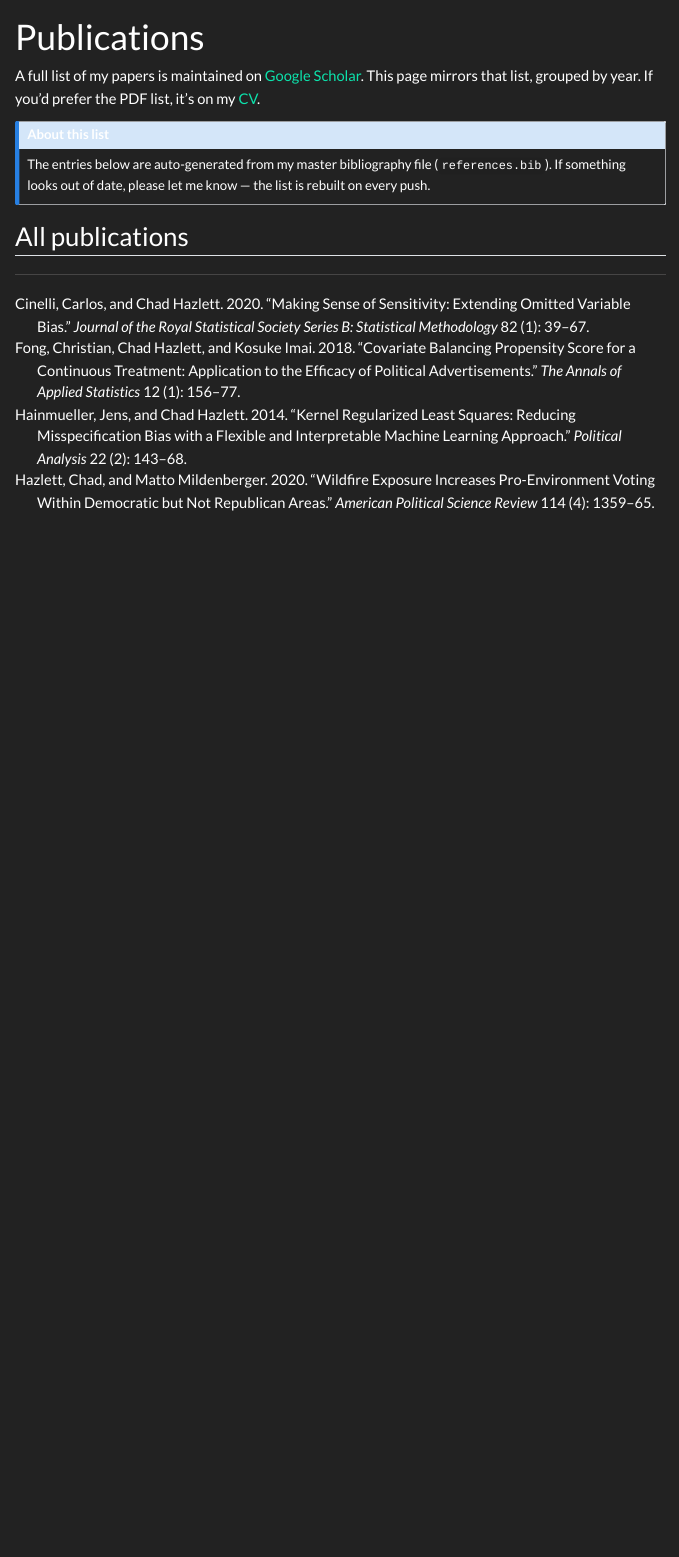
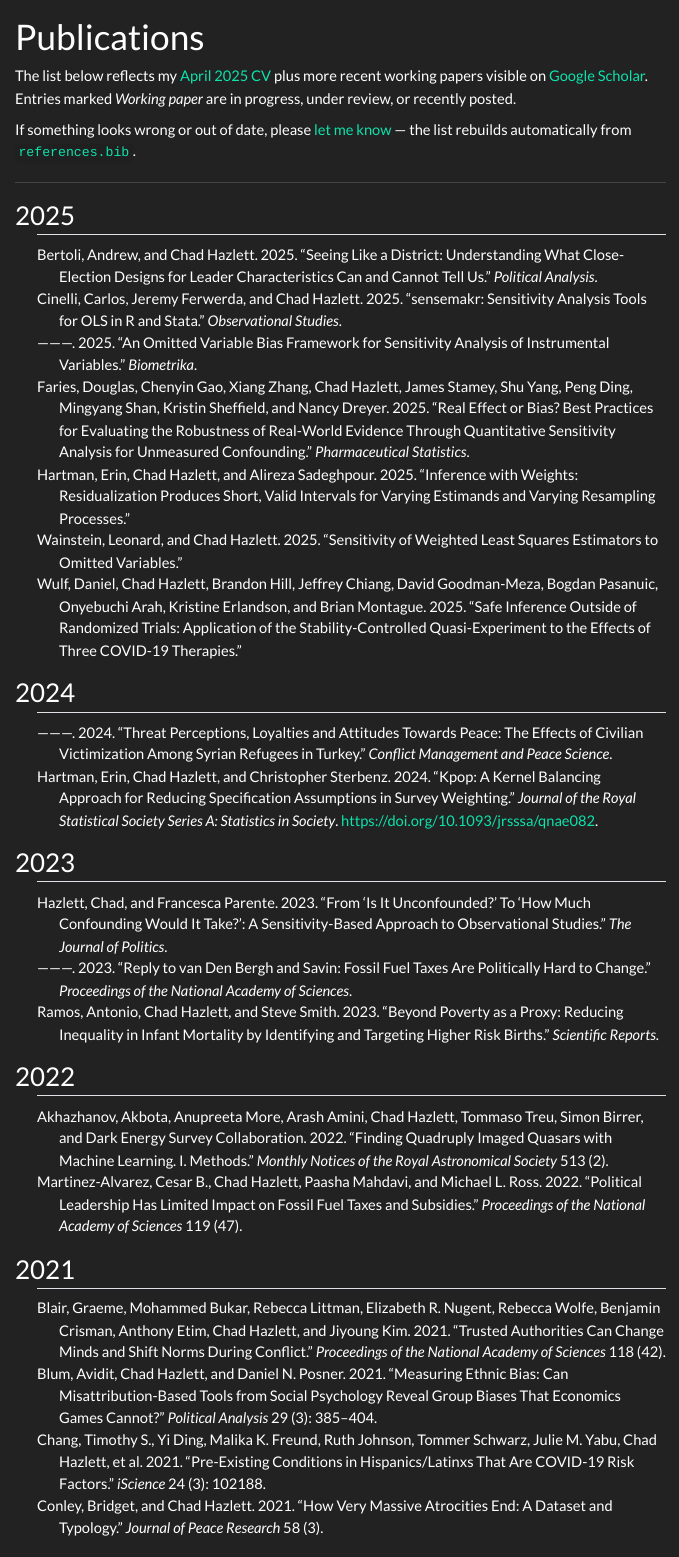
Before and after one commit to chadhazlett/chadhazlett.github.io, a Quarto document (publications.qmd): the page in a window 1100 px wide, from its top. Rendered offline with R 4.5, knitr and Pandoc in place of Quarto, with nearby package versions; menus at the side of the page are left out.

Commit message:
Populate publications from CV + recent Scholar
- Expand references.bib from 4 seed entries to ~43: all peer-reviewed
  papers from the Apr 2025 CV plus forthcoming work and ~8 working
  papers visible on Scholar (flagged via @unpublished + note).
- Publications page uses client-side JS to group entries by year,
  descending, with h2 year headings. Plain CSS for section styling.

Co-Authored-By: Claude Opus 4.7 (1M context) <noreply@anthropic.com>

````diff
--- a/publications.qmd
+++ b/publications.qmd
@@ -1,32 +1,23 @@
 ---
 title: "Publications"
+nocite: |
+  @*
 ---
 
-A full list of my papers is maintained on
+The list below reflects my [April 2025 CV](assets/cv_hazlett_april2025.pdf)
+plus more recent working papers visible on
 [Google Scholar](https://scholar.google.com/citations?user=pbD0dGwAAAAJ).
-This page mirrors that list, grouped by year. If you'd prefer the PDF list,
-it's on my [CV](cv.qmd).
+Entries marked *Working paper* are in progress, under review, or recently
+posted.
 
-::: {.callout-note collapse=true}
-## About this list
-
-The entries below are auto-generated from my master bibliography file
-(`references.bib`). If something looks out of date, please let me know —
-the list is rebuilt on every push.
-:::
-
-```{=html}
-<!-- Publications render from references.bib via nocite: "@*" below. -->
-```
-
-## All publications
+If something looks wrong or out of date, please
+[let me know](mailto:chazlett@stat.ucla.edu) — the list rebuilds
+automatically from [`references.bib`](https://github.com/chadhazlett/chadhazlett.github.io/blob/main/references.bib).
 
 ---
 
 ::: {#refs}
 :::
 
----
-nocite: |
-  @*
----
+```{=html}
+<script>
--- a/references.bib
+++ b/references.bib
@@ -1,2 +1 @@
 @comment{
-  This is a seed bibliography — replace with a full export from Google Scholar.
@@ -7,0 +3,165 @@
+  and working papers. Sourced from the April 2025 CV and Google Scholar
+  (more recent entries). If anything needs updating, edit directly and
+  push; the site will rebuild automatically.
+}
+
+% =====================================================================
+% Forthcoming / In press (2025)
+% =====================================================================
+
+@article{faries2025real,
+  title   = {Real Effect or Bias? {B}est Practices for Evaluating the Robustness of Real-World Evidence through Quantitative Sensitivity Analysis for Unmeasured Confounding},
+  author  = {Faries, Douglas and Gao, Chenyin and Zhang, Xiang and Hazlett, Chad and Stamey, James and Yang, Shu and Ding, Peng and Shan, Mingyang and Sheffield, Kristin and Dreyer, Nancy},
+  journal = {Pharmaceutical Statistics},
+  year    = {2025},
+  note    = {Forthcoming}
+}
+
+@article{bertoli2025seeing,
+  title   = {Seeing like a district: {U}nderstanding what close-election designs for leader characteristics can and cannot tell us},
+  author  = {Bertoli, Andrew and Hazlett, Chad},
+  journal = {Political Analysis},
+  year    = {2025},
+  note    = {Forthcoming}
+}
+
+@article{cinelli2025sensemakr,
+  title   = {{sensemakr}: Sensitivity analysis tools for {OLS} in {R} and {Stata}},
+  author  = {Cinelli, Carlos and Ferwerda, Jeremy and Hazlett, Chad},
+  journal = {Observational Studies},
+  year    = {2025},
+  note    = {Forthcoming}
+}
+
+@article{cinelli2025omitted,
+  title   = {An omitted variable bias framework for sensitivity analysis of instrumental variables},
+  author  = {Cinelli, Carlos and Hazlett, Chad},
+  journal = {Biometrika},
+  year    = {2025},
+  note    = {Forthcoming}
+}
+
+% =====================================================================
+% 2024
+% =====================================================================
+
+@article{hartman2024kpop,
+  title   = {Kpop: {A} kernel balancing approach for reducing specification assumptions in survey weighting},
+  author  = {Hartman, Erin and Hazlett, Chad and Sterbenz, Christopher},
+  journal = {Journal of the Royal Statistical Society Series A: Statistics in Society},
+  year    = {2024},
+  doi     = {10.1093/jrsssa/qnae082}
+}
+
+@article{fabbe2024threat,
+  title   = {Threat perceptions, loyalties and attitudes towards peace: {T}he effects of civilian victimization among {S}yrian refugees in {T}urkey},
+  author  = {Fabbe, Kristin and Hazlett, Chad and Sinmazdemir, Tolga},
+  journal = {Conflict Management and Peace Science},
+  year    = {2024}
+}
+
+% =====================================================================
+% 2023
+% =====================================================================
+
+@article{ramos2023beyond,
+  title   = {Beyond poverty as a proxy: {R}educing inequality in infant mortality by identifying and targeting higher risk births},
+  author  = {Ramos, Antonio and Hazlett, Chad and Smith, Steve},
+  journal = {Scientific Reports},
+  year    = {2023},
+  publisher = {Nature}
+}
+
+@article{martinezalvarez2023reply,
+  title   = {Reply to van den {B}ergh and {S}avin: {F}ossil fuel taxes are politically hard to change},
+  author  = {Martinez-Alvarez, Cesar B. and Hazlett, Chad and Mahdavi, Paasha and Ross, Michael L.},
+  journal = {Proceedings of the National Academy of Sciences},
+  year    = {2023}
+}
+
+@article{hazlett2023unconfounded,
+  title   = {From ``{I}s it unconfounded?'' to ``{H}ow much confounding would it take?'': {A} sensitivity-based approach to observational studies},
+  author  = {Hazlett, Chad and Parente, Francesca},
+  journal = {The Journal of Politics},
+  year    = {2023}
+}
+
+% =====================================================================
+% 2022
+% =====================================================================
+
+@article{martinezalvarez2022political,
+  title   = {Political leadership has limited impact on fossil fuel taxes and subsidies},
+  author  = {Martinez-Alvarez, Cesar B. and Hazlett, Chad and Mahdavi, Paasha and Ross, Michael L.},
+  journal = {Proceedings of the National Academy of Sciences},
+  volume  = {119},
+  number  = {47},
+  year    = {2022}
+}
+
+@article{akhazhanov2022finding,
+  title   = {Finding quadruply imaged quasars with machine learning. {I}. {M}ethods},
+  author  = {Akhazhanov, Akbota and More, Anupreeta and Amini, Arash and Hazlett, Chad and Treu, Tommaso and Birrer, Simon and {Dark Energy Survey Collaboration}},
+  journal = {Monthly Notices of the Royal Astronomical Society},
+  volume  = {513},
+  number  = {2},
+  year    = {2022}
+}
+
+% =====================================================================
+% 2021
+% =====================================================================
+
+@article{blair2021trusted,
+  title   = {Trusted authorities can change minds and shift norms during conflict},
+  author  = {Blair, Graeme and Bukar, Mohammed and Littman, Rebecca and Nugent, Elizabeth R. and Wolfe, Rebecca and Crisman, Benjamin and Etim, Anthony and Hazlett, Chad and Kim, Jiyoung},
+  journal = {Proceedings of the National Academy of Sciences},
+  volume  = {118},
+  number  = {42},
+  year    = {2021}
+}
+
+@article{chang2021preexisting,
+  title   = {Pre-existing conditions in {H}ispanics/{L}atinxs that are {COVID-19} risk factors},
+  author  = {Chang, Timothy S. and Ding, Yi and Freund, Malika K. and Johnson, Ruth and Schwarz, Tommer and Yabu, Julie M. and Hazlett, Chad and Chiang, Jeffrey N. and Wulf, Daniel A. and Antonio, Ailsa L. and Ariannejad, Maryam},
+  journal = {iScience},
+  volume  = {24},
+  number  = {3},
+  pages   = {102188},
+  year    = {2021}
+}
+
+@article{blum2021measuring,
+  title   = {Measuring ethnic bias: {C}an misattribution-based tools from social psychology reveal group biases that economics games cannot?},
+  author  = {Blum, Avidit and Hazlett, Chad and Posner, Daniel N.},
+  journal = {Political Analysis},
+  volume  = {29},
+  number  = {3},
+  pages   = {385--404},
+  year    = {2021}
+}
+
+@article{conley2021massive,
+  title   = {How very massive atrocities end: {A} dataset and typology},
+  author  = {Conley, Bridget and Hazlett, Chad},
+  journal = {Journal of Peace Research},
+  volume  = {58},
+  number  = {3},
+  year    = {2021}
+}
+
+% =====================================================================
+% 2020
+% =====================================================================
+
+@article{hazlett2020multilevel,
+  title   = {Understanding, choosing, and unifying multilevel and fixed effect approaches},
+  author  = {Hazlett, Chad and Wainstein, Leonard},
+  journal = {Political Analysis},
+  year    = {2020}
+}
+
+@article{hazlett2020tuberculosis,
+  title   = {Inference without randomization or ignorability: {A} stability-controlled quasi-experiment on the prevention of tuberculosis},
+  author  = {Hazlett, Chad and Maokola, Werner and Wulf, Daniel},
+  journal = {Statistics in Medicine},
@@ -7,0 +172,15 @@
+  doi     = {10.1002/sim.8717}
+}
+
+@article{hazlett2020wildfire,
+  title   = {Wildfire exposure increases pro-climate political behaviors},
+  author  = {Hazlett, Chad and Mildenberger, Matto},
+  journal = {American Political Science Review},
+  year    = {2020},
+  doi     = {10.1017/S0003055420000441}
+}
+
+@article{hazlett2020kernel,
+  title   = {Kernel balancing: {A} flexible non-parametric weighting procedure for estimating causal effects},
+  author  = {Hazlett, Chad},
+  journal = {Statistica Sinica},
@@ -7,0 +192,2 @@
+  author  = {Hazlett, Chad and Campos, Emilie and Tan, Patricia and Truong, Han and Loo, Sandra and DiStefano, Charlotte and Jeste, Shafali and Senturk, Damla},
+  journal = {NeuroImage},
@@ -8,16 +197,13 @@
+  note    = {Co-first author with E. Campos}
 }
 
 @article{cinelli2020making,
-  title   = {Making sense of sensitivity: Extending omitted variable bias},
+  title   = {Making sense of sensitivity: {E}xtending omitted variable bias},
   author  = {Cinelli, Carlos and Hazlett, Chad},
-  journal = {Journal of the Royal Statistical Society Series B: Statistical Methodology},
+  journal = {Journal of the Royal Statistical Society: Series B (Statistical Methodology)},
   volume  = {82},
   number  = {1},
   pages   = {39--67},
   year    = {2020}
 }
 
-@article{hainmueller2014kernel,
-  title   = {Kernel regularized least squares: Reducing misspecification bias with a flexible and interpretable machine learning approach},
-  author  = {Hainmueller, Jens and Hazlett, Chad},
-  journal = {Political Analysis},
@@ -27,0 +211,5 @@
+  title   = {Angry or weary? {H}ow violence impacts attitudes toward peace among {D}arfurian refugees},
+  author  = {Hazlett, Chad},
+  journal = {Journal of Conflict Resolution},
+  volume  = {64},
+  number  = {5},
@@ -30,5 +226,26 @@
+  author  = {Hazlett, Chad},
+  journal = {Journal of Causal Inference},
+  volume  = {7},
+  number  = {1},
+  year    = {2019}
+}
+
+@article{fabbe2019persuasive,
+  title   = {A persuasive peace: {S}yrian refugees' attitudes towards compromise and civil war termination},
+  author  = {Fabbe, Kristin and Hazlett, Chad and Sinmazdemir, Tolga},
+  journal = {Journal of Peace Research},
+  volume  = {56},
+  number  = {1},
+  pages   = {103--117},
+  year    = {2019}
+}
+
+% =====================================================================
+% 2018
+% =====================================================================
+
 @article{fong2018covariate,
-  title   = {Covariate balancing propensity score for a continuous treatment: Application to the efficacy of political advertisements},
+  title   = {Covariate balancing propensity score for a continuous treatment: {A}pplication to the efficacy of political advertisements},
   author  = {Fong, Christian and Hazlett, Chad and Imai, Kosuke},
   journal = {The Annals of Applied Statistics},
   volume  = {12},
@@ -37,9 +254,3 @@
   year    = {2018}
 }
 
-@article{hazlett2020wildfire,
-  title   = {Wildfire exposure increases pro-environment voting within Democratic but not Republican areas},
-  author  = {Hazlett, Chad and Mildenberger, Matto},
-  journal = {American Political Science Review},
-  volume  = {114},
-  number  = {4},
@@ -47,0 +259,4 @@
+  author  = {Hazlett, Chad and Berinsky, Adam},
+  journal = {British Journal of Social Psychology},
+  volume  = {57},
+  number  = {1},
@@ -48,0 +272,5 @@
+  title   = {Global progress and backsliding on gasoline taxes and subsidies},
+  author  = {Ross, Michael L. and Hazlett, Chad and Mahdavi, Paasha},
+  journal = {Nature Energy},
+  volume  = {2},
+  number  = {1},
@@ -48,0 +286,5 @@
+  title   = {{KRLS}: {A} {S}tata package for kernel-based regularized least squares},
+  author  = {Ferwerda, Jeremy and Hainmueller, Jens and Hazlett, Chad},
+  journal = {Journal of Statistical Software},
+  volume  = {55},
+  number  = {2},
@@ -48,0 +300,2 @@
+  author  = {de Waal, Alex and Davenport, Christian and Hazlett, Chad and Kennedy, Joshua},
+  journal = {Social Science \& Medicine},
@@ -48,0 +307,5 @@
+  title   = {Kernel regularized least squares: {R}educing misspecification bias with a flexible and interpretable machine learning approach},
+  author  = {Hainmueller, Jens and Hazlett, Chad},
+  journal = {Political Analysis},
+  volume  = {22},
+  number  = {2},
@@ -48,0 +321,4 @@
+  author  = {Weissman, Daniel H. and Gopalakrishnan, Ashwath and Hazlett, Chad J. and Woldorff, Marty G.},
+  journal = {Cerebral Cortex},
+  volume  = {15},
+  number  = {2},
@@ -48,0 +330,5 @@
+  title   = {Mechanisms of moving the mind's eye: {P}lanning and execution of spatial shifts of attention},
+  author  = {Hazlett, Chad and Woldorff, Marty G.},
+  journal = {Journal of Cognitive Neuroscience},
+  volume  = {16},
+  number  = {5},
@@ -48,0 +340,4 @@
+  author  = {Woldorff, Marty G. and Hazlett, Chad J. and Fichtenholtz, Harlan M. and Weissman, Daniel H. and Dale, Anders M. and Song, Allen W.},
+  journal = {Journal of Cognitive Neuroscience},
+  volume  = {16},
+  number  = {1},
@@ -48,0 +349,5 @@
+  title   = {Effects of practice on executive control investigated with {fMRI}},
+  author  = {Weissman, Daniel H. and Woldorff, Marty G. and Hazlett, Chad J. and Mangun, George R.},
+  journal = {Cognitive Brain Research},
+  volume  = {15},
+  number  = {1},
@@ -48,0 +363,2 @@
+  title     = {Beset on all sides: {C}hildren and the landscape of conflict in {N}orth {E}ast {N}igeria},
+  author    = {Hazlett, Chad and Matfess, Hilary and Blair, Graeme},
@@ -48,0 +371,3 @@
+  title     = {Not on our watch: {A}merican mobilization for {D}arfur},
+  author    = {Hamilton, Rebecca J. and Hazlett, Chad},
+  booktitle = {War in {D}arfur and the Search for Peace},
@@ -48,0 +386,55 @@
+@unpublished{wulf_scqe_covid,
+  title  = {Safe inference outside of randomized trials: {A}pplication of the stability-controlled quasi-experiment to the effects of three {COVID-19} therapies},
+  author = {Wulf, Daniel and Hazlett, Chad and Hill, Brandon and Chiang, Jeffrey and Goodman-Meza, David and Pasanuic, Bogdan and Arah, Onyebuchi and Erlandson, Kristine and Montague, Brian},
+  year   = {2025},
+  note   = {Revise and resubmit, Observational Studies}
+}
+
+@unpublished{hazlett_gp_edge,
+  title  = {Inference at the data's edge: {G}aussian processes for modeling and inference under model-dependency, poor overlap, and extrapolation},
+  author = {Hazlett, Chad},
+  year   = {2025},
+  note   = {Working paper}
+}
+
+@unpublished{wainstein_wsa_se,
+  title  = {Sensitivity of weighted least squares estimators to omitted variables},
+  author = {Wainstein, Leonard and Hazlett, Chad},
+  year   = {2025},
+  note   = {Working paper}
+}
+
+@unpublished{hartman_residualized,
+  title  = {Inference with weights: {R}esidualization produces short, valid intervals for varying estimands and varying resampling processes},
+  author = {Hartman, Erin and Hazlett, Chad and Sadeghpour, Alireza},
+  year   = {2025},
+  note   = {Working paper}
+}
+
+@unpublished{hazlett_posttreatment,
+  title  = {Post-treatment problems: {W}hat can we say about the effect of a treatment among sub-groups who (would) respond in some way?},
+  author = {Hazlett, Chad},
+  year   = {2025},
+  note   = {Working paper}
+}
+
+@unpublished{hazlett_weighting_problem,
+  title  = {Demystifying and avoiding the {OLS} ``weighting problem'': {U}nmodeled heterogeneity and straightforward solutions},
+  author = {Hazlett, Chad},
+  year   = {2025},
+  note   = {Working paper}
+}
+
+@unpublished{hazlett_placebo,
+  title  = {Causal progress with imperfect placebo treatments and outcomes},
+  author = {Hazlett, Chad},
+  year   = {2025},
+  note   = {Working paper}
+}
+
+@unpublished{hazlett_individual_risk,
+  title  = {Better individual-level risk models can improve the targeting and life-saving potential of early-mortality interventions},
+  author = {Hazlett, Chad},
+  year   = {2025},
+  note   = {Working paper}
+}
````
Also changed, not shown: styles/custom.scss (+19 -0 lines), _quarto.yml (line endings or trailing spaces), publications.qmd (40 more changed lines), references.bib (117 more changed lines).
